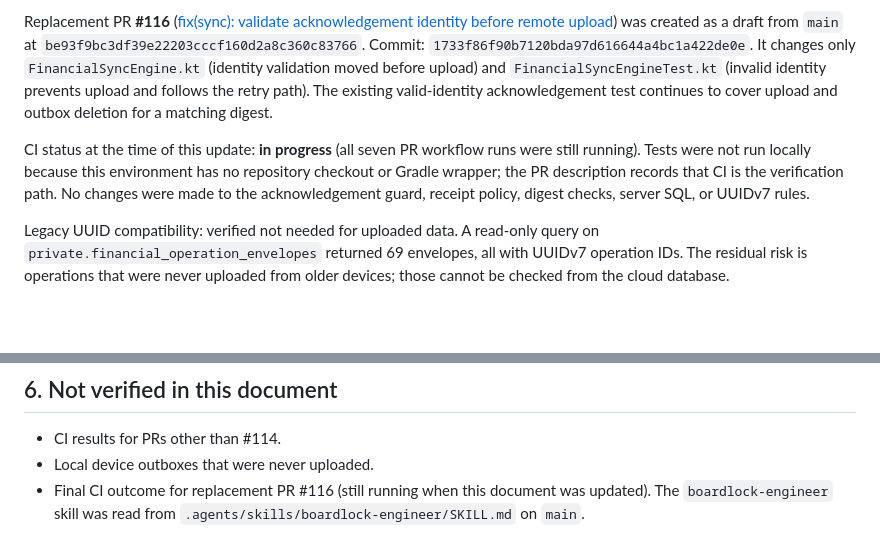
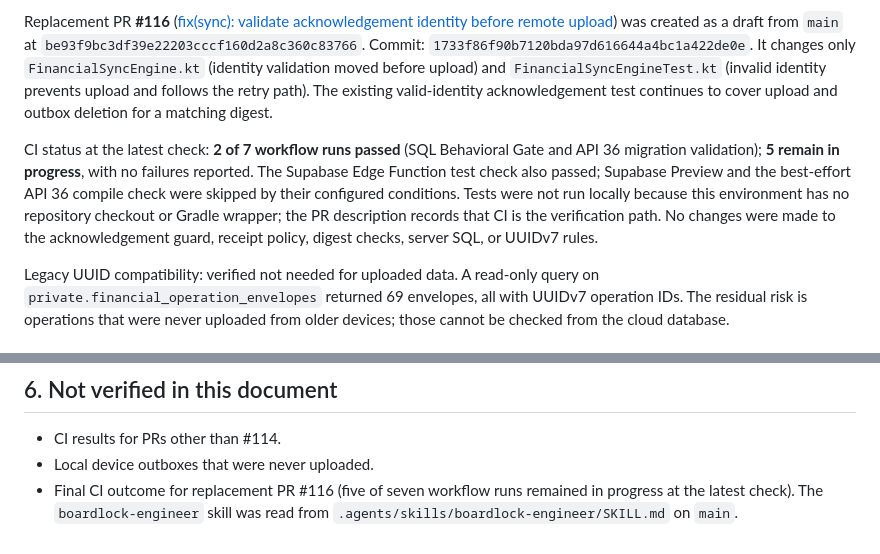
Before and after one commit to guruoshan/Paid-Due, a Markdown page: docs/audits/2026-10-31-pr-disposition.md, 2 parts joined by grey strips. GitHub-like rendering; blank space fills up the shorter version.

Commit message:
docs(audit): update replacement sync PR CI status

```diff
--- a/docs/audits/2026-10-31-pr-disposition.md
+++ b/docs/audits/2026-10-31-pr-disposition.md
@@ -44,7 +44,7 @@ The underlying defect was confirmed on `main`: `FinancialSyncEngine.syncOutbound
 
 Replacement PR **#116** ([fix(sync): validate acknowledgement identity before remote upload](https://github.com/guruoshan/Paid-Due/pull/116)) was created as a draft from `main` at `be93f9bc3df39e22203cccf160d2a8c360c83766`. Commit: `1733f86f90b7120bda97d616644a4bc1a422de0e`. It changes only `FinancialSyncEngine.kt` (identity validation moved before upload) and `FinancialSyncEngineTest.kt` (invalid identity prevents upload and follows the retry path). The existing valid-identity acknowledgement test continues to cover upload and outbox deletion for a matching digest.
 
-CI status at the time of this update: **in progress** (all seven PR workflow runs were still running). Tests were not run locally because this environment has no repository checkout or Gradle wrapper; the PR description records that CI is the verification path. No changes were made to the acknowledgement guard, receipt policy, digest checks, server SQL, or UUIDv7 rules.
+CI status at the latest check: **2 of 7 workflow runs passed** (SQL Behavioral Gate and API 36 migration validation); **5 remain in progress**, with no failures reported. The Supabase Edge Function test check also passed; Supabase Preview and the best-effort API 36 compile check were skipped by their configured conditions. Tests were not run locally because this environment has no repository checkout or Gradle wrapper; the PR description records that CI is the verification path. No changes were made to the acknowledgement guard, receipt policy, digest checks, server SQL, or UUIDv7 rules.
 
 Legacy UUID compatibility: verified not needed for uploaded data. A read-only query on `private.financial_operation_envelopes` returned 69 envelopes, all with UUIDv7 operation IDs. The residual risk is operations that were never uploaded from older devices; those cannot be checked from the cloud database.
 
@@ -89,4 +89,4 @@ Legacy UUID compatibility: verified not needed for uploaded data. A read-only qu
 
 - CI results for PRs other than #114.
 - Local device outboxes that were never uploaded.
-- Final CI outcome for replacement PR #116 (still running when this document was updated). The `boardlock-engineer` skill was read from `.agents/skills/boardlock-engineer/SKILL.md` on `main`.
+- Final CI outcome for replacement PR #116 (five of seven workflow runs remained in progress at the latest check). The `boardlock-engineer` skill was read from `.agents/skills/boardlock-engineer/SKILL.md` on `main`.
```
